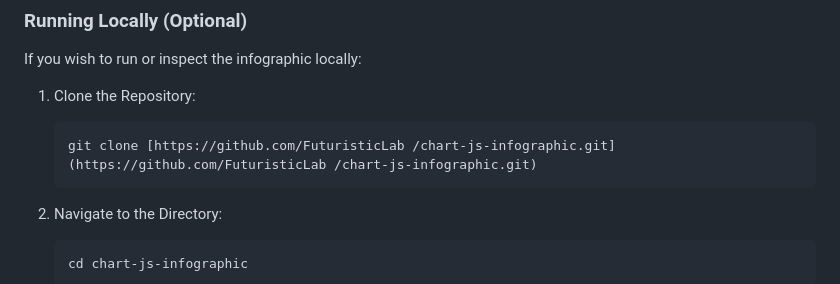
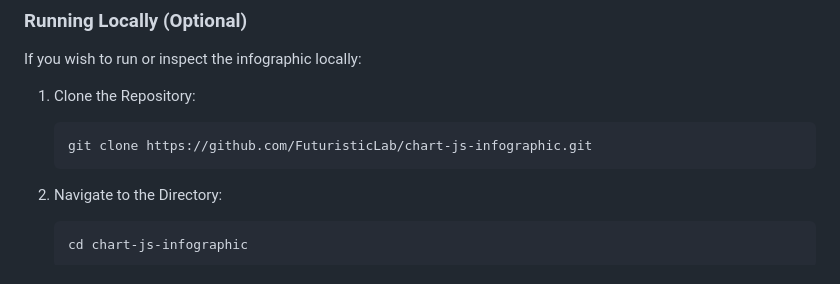
Before and after one commit to FuturisticLab/FuturisticLab.github.io., a Markdown page: README.md, the part around the change. Rendered like a GitHub page.

````diff
--- a/README.md
+++ b/README.md
@@ -47,7 +47,7 @@ If you wish to run or inspect the infographic locally:
 
 1.  Clone the Repository:
     ```bash
-    git clone [https://github.com/FuturisticLab /chart-js-infographic.git](https://github.com/FuturisticLab /chart-js-infographic.git)
+    git clone https://github.com/FuturisticLab/chart-js-infographic.git
     ```
 
 2.  Navigate to the Directory:
````
